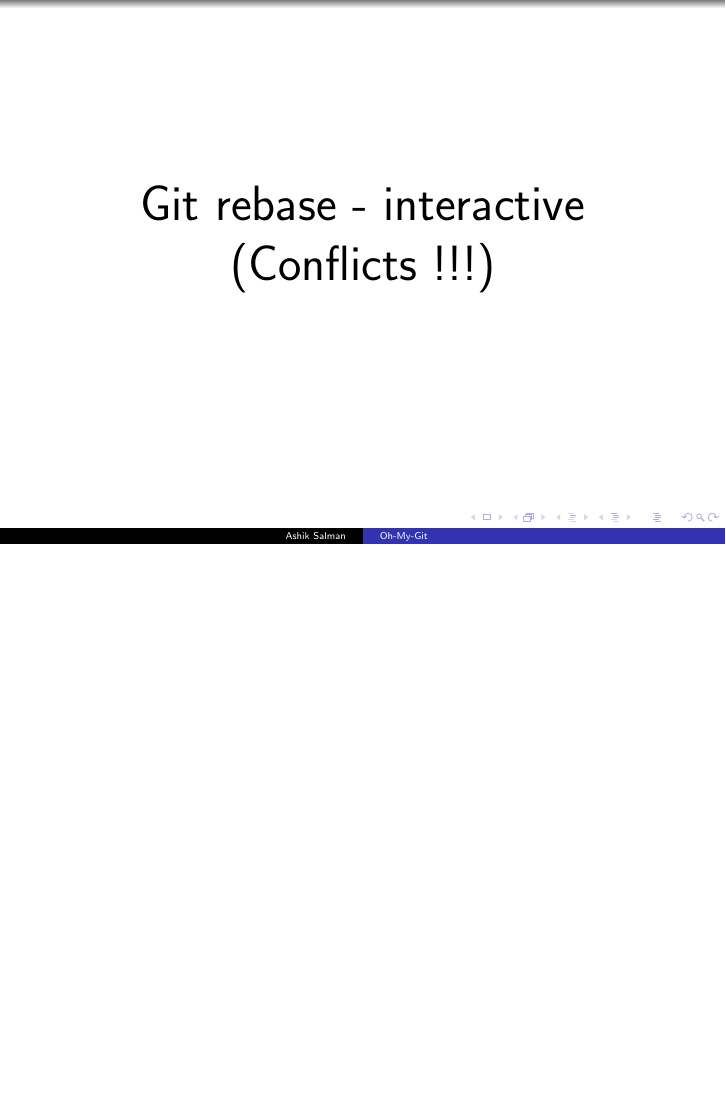
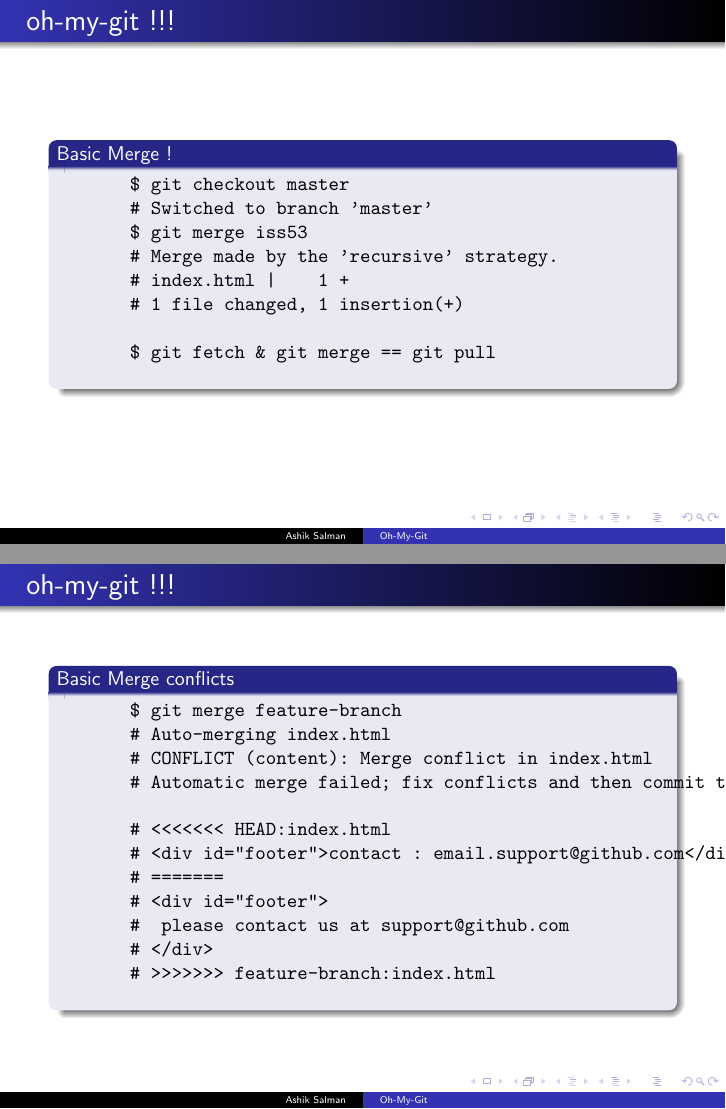
Before and after one commit to ashiksp/Workshops, LaTeX slides (git-workshops/oh-my-git/oh-my-git.tex): page 24 of 27 before the commit and pages 24 and 25 of 32 after it, the two joined at a grey line, the shorter picture padded with empty space. Compiled offline with pdfLaTeX.

Commit message:
Add details regarding git merge feature.

```diff
--- a/git-workshops/oh-my-git/oh-my-git.tex
+++ b/git-workshops/oh-my-git/oh-my-git.tex
@@ -218,8 +218,47 @@
   \end{block}
 \end{frame}
 
-%-x-%
+%-15-%
 \begin{frame}
   \begin{center}
     \Huge{Git Merge (Conflicts!!!)}
   \end{center}
+\end{frame}
+
+%-16-%
+\begin{frame}[fragile]
+  \frametitle{oh-my-git !!!}
+  \begin{block}{Basic Merge !}
+    \begin{verbatim}
+       $ git checkout master
+       # Switched to branch 'master'
+       $ git merge iss53
+       # Merge made by the 'recursive' strategy.
+       # index.html |    1 +
+       # 1 file changed, 1 insertion(+)
+
+       $ git fetch & git merge == git pull
+    \end{verbatim}
+  \end{block}
+\end{frame}
+
+%-17-%
+\begin{frame}[fragile]
+  \frametitle{oh-my-git !!!}
+  \begin{block}{Basic Merge conflicts}
+    \begin{verbatim}
+       $ git merge feature-branch
+       # Auto-merging index.html
+       # CONFLICT (content): Merge conflict in index.html
+       # Automatic merge failed; fix conflicts and then commit the result.
+
+       # <<<<<<< HEAD:index.html
+       # <div id="footer">contact : email.support@github.com</div>
+       # =======
+       # <div id="footer">
+       #  please contact us at support@github.com
+       # </div>
+       # >>>>>>> feature-branch:index.html
+    \end{verbatim}
+  \end{block}
+\end{frame}
```
Also changed, not shown: git-workshops/oh-my-git/oh-my-git.tex (25 more changed lines).
